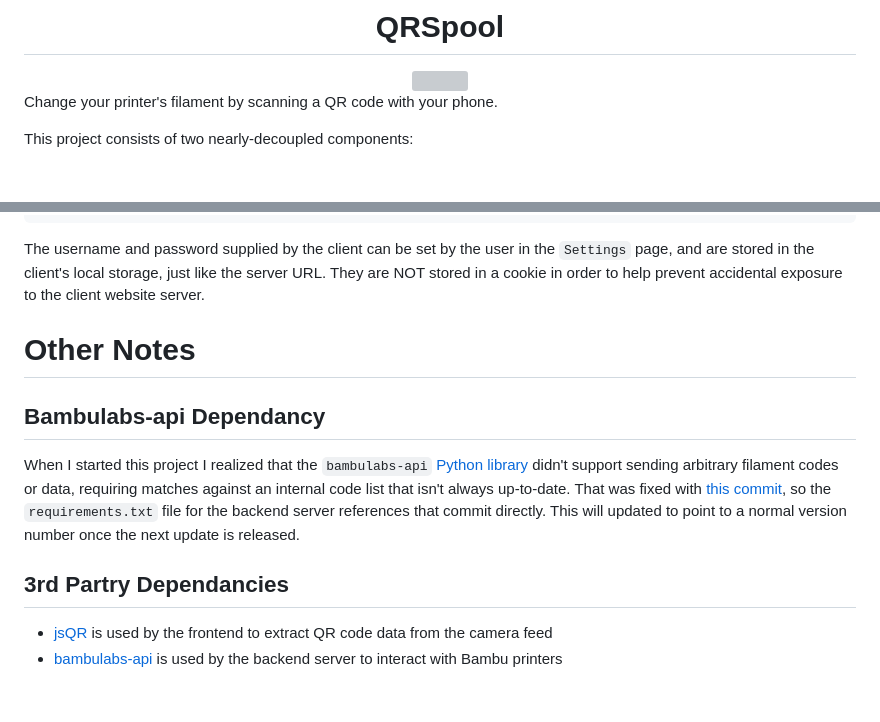
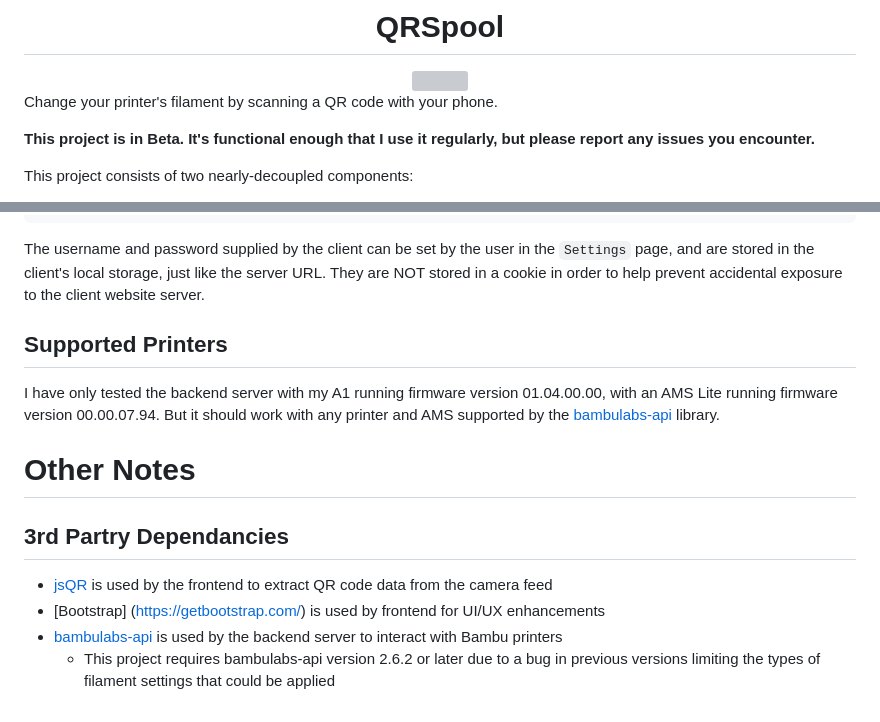
Before and after one commit to Aptimex/QRSpool, a Markdown page: README.md, 2 parts joined by grey strips. Drawn GitHub-style; blank space fills up the shorter version; grey boxes are pictures that could not be loaded.

```diff
--- a/README.md
+++ b/README.md
@@ -7,6 +7,8 @@
 </div>
 
 Change your printer's filament by scanning a QR code with your phone.
+
+**This project is in Beta. It's functional enough that I use it regularly, but please report any issues you encounter.**
 
 This project consists of two nearly-decoupled components:
 - A static website ("frontend") that uses client-side Javascript to access your webcam/camera, scan and parse QR codes to extract filament information, and provide a visual interface for applying scanned filament data to a slot on your printer. GitHub Pages hosted instance available at https://qrspool.com
@@ -227,12 +232,13 @@ Authorization: Basic <cred>
 
 The username and password supplied by the client can be set by the user in the `Settings` page, and are stored in the client's local storage, just like the server URL. They are NOT stored in a cookie in order to help prevent accidental exposure to the client website server.
 
+## Supported Printers
+I have only tested the backend server with my A1 running firmware version 01.04.00.00, with an AMS Lite running firmware version 00.00.07.94. But it should work with any printer and AMS supported by the [bambulabs-api](https://pypi.org/project/bambulabs-api/) library.
 
 # Other Notes
 
-## Bambulabs-api Dependancy
-When I started this project I realized that the `bambulabs-api` [Python library](https://github.com/BambuTools/bambulabs_api) didn't support sending arbitrary filament codes or data, requiring matches against an internal code list that isn't always up-to-date. That was fixed with [this commit](https://github.com/BambuTools/bambulabs_api/pull/130/commits/f0838aaf963cfdd09178bc45caecd782bf983d9f), so the `requirements.txt` file for the backend server references that commit directly. This will updated to point to a normal version number once the next update is released.
-
 ## 3rd Partry Dependancies
 - [jsQR](https://github.com/cozmo/jsQR) is used by the frontend to extract QR code data from the camera feed
+- [Bootstrap] (https://getbootstrap.com/) is used by frontend for UI/UX enhancements
 - [bambulabs-api](https://pypi.org/project/bambulabs-api/) is used by the backend server to interact with Bambu printers
+    - This project requires bambulabs-api version 2.6.2 or later due to a bug in previous versions limiting the types of filament settings that could be applied
```
Also changed, not shown: other parts of README.md (+4 -1 lines).
